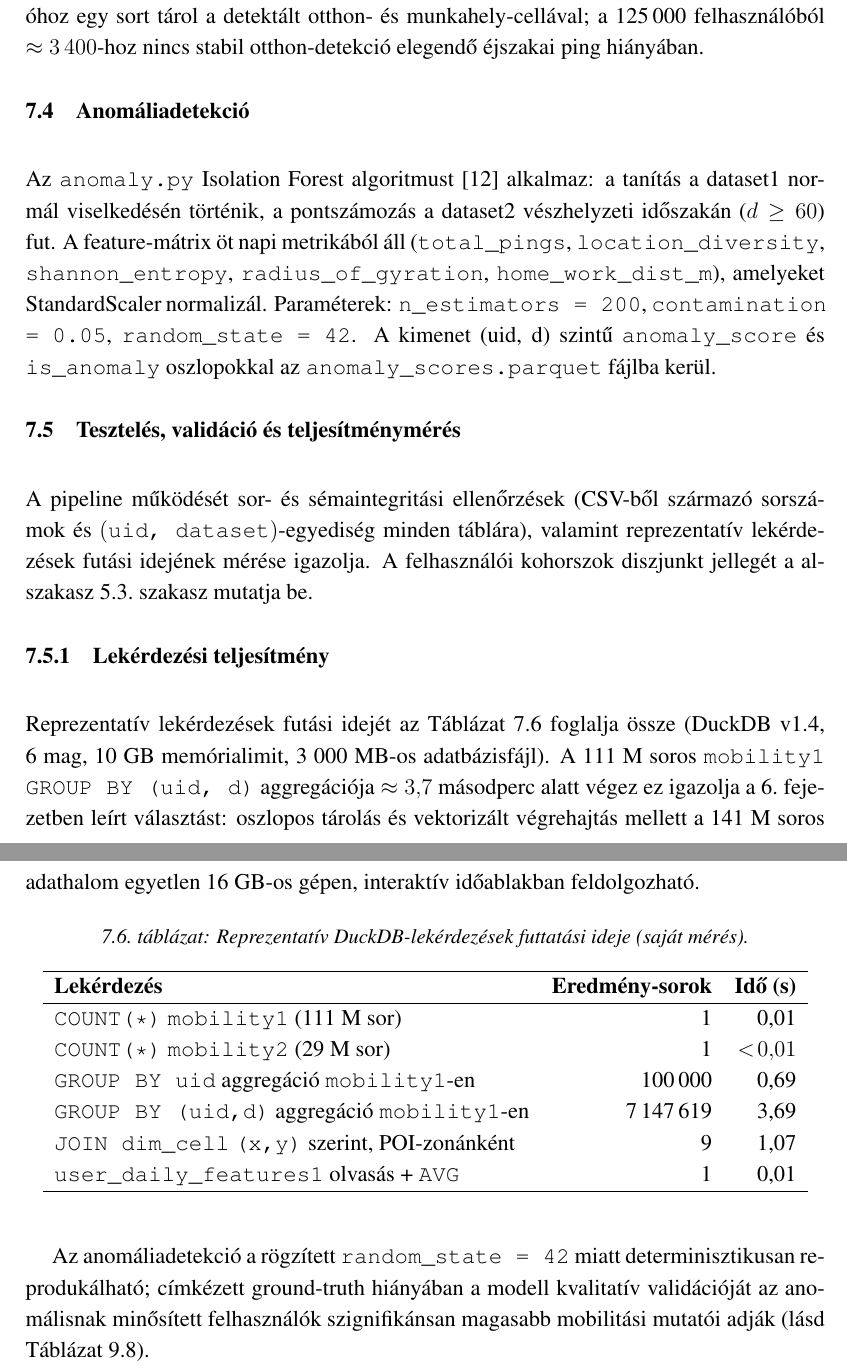
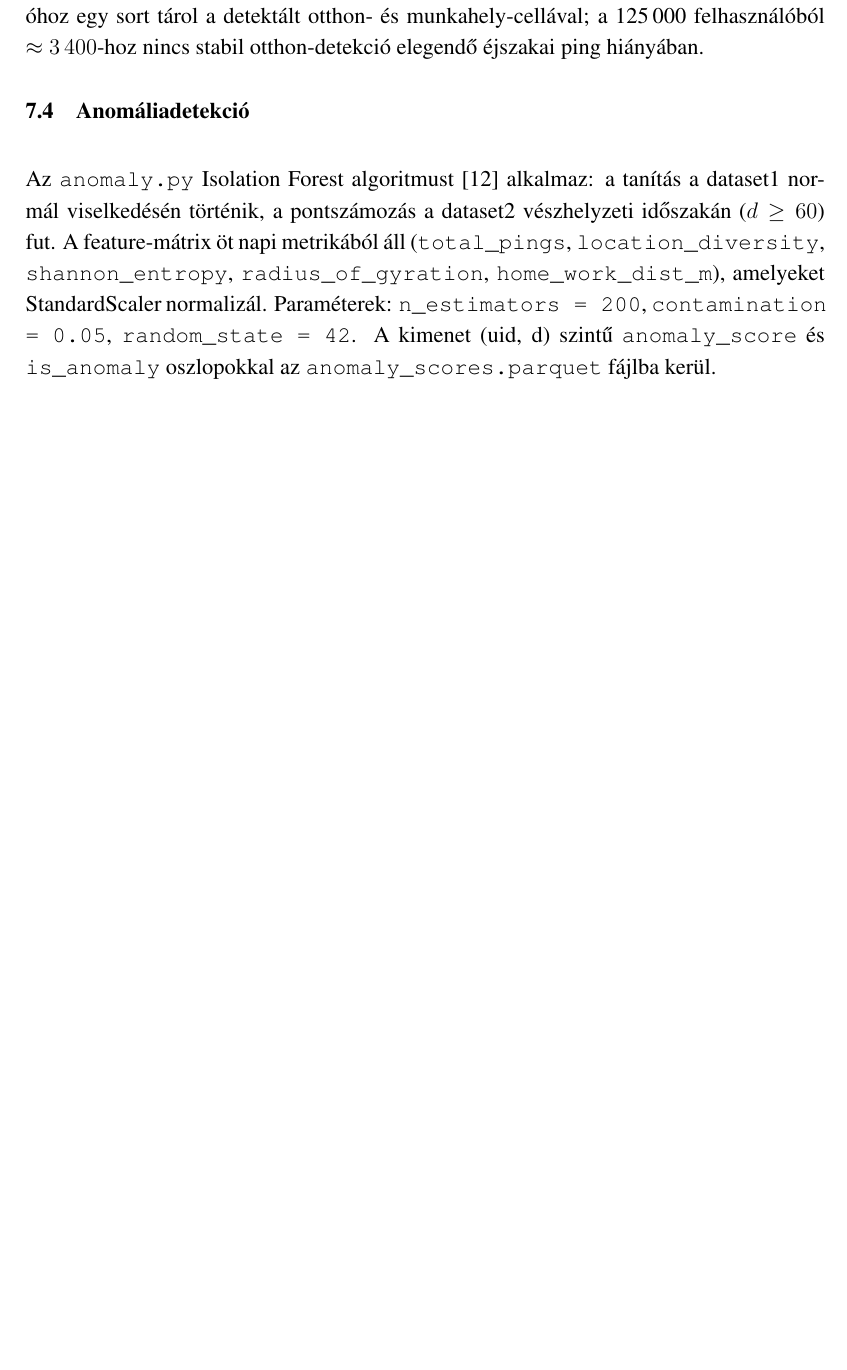
Before and after one commit to LetsUpdate/CDR_BESZ, a LaTeX document (Szakdoga latex/main.tex, which reads Szakdoga latex/chapters/7Implementacio.tex): two parts of pages 33 and 34 of 68 before the commit and part of page 33 of 67 after it, the two joined at a grey line, cut so that both start at the same text, the shorter picture padded with empty space. Compiled offline with pdfLaTeX.

Commit message:
Refactor chapters 6, 7, and 8 to improve clarity and consistency; remove redundant details and enhance descriptions of anomaly detection and georeferencing methods.

```diff
--- a/Szakdoga latex/chapters/7Implementacio.tex
+++ b/Szakdoga latex/chapters/7Implementacio.tex
@@ -85,32 +85,3 @@ A \texttt{schema.py} a 6.\ fejezetben tervezett három dimenzió-táblát materi
 \subsection{Anomáliadetekció}
 
 Az \texttt{anomaly.py} Isolation Forest algoritmust \cite{liu2008isolation} alkalmaz: a tanítás a dataset1 normál viselkedésén történik, a pontszámozás a dataset2 vészhelyzeti időszakán ($d \geq 60$) fut. A feature-mátrix öt napi metrikából áll (\texttt{total\_pings}, \texttt{location\_diversity}, \texttt{shannon\_entropy}, \texttt{radius\_of\_gyration}, \texttt{home\_work\_dist\_m}), amelyeket StandardScaler normalizál. Paraméterek: \texttt{n\_estimators = 200}, \texttt{contamination = 0.05}, \texttt{random\_state = 42}. A kimenet (uid, d) szintű \texttt{anomaly\_score} és \texttt{is\_anomaly} oszlopokkal az \texttt{anomaly\_scores.parquet} fájlba kerül.
-
-\subsection{Tesztelés, validáció és teljesítménymérés}
-\label{subsec:validation}
-
-A pipeline működését sor- és sémaintegritási ellenőrzések (CSV-ből származó sorszámok és \((\texttt{uid, dataset})\)-egyediség minden táblára), valamint reprezentatív lekérdezések futási idejének mérése igazolja. A felhasználói kohorszok diszjunkt jellegét a \autoref{subsec:two_datasets}.\ szakasz mutatja be.
-
-\subsubsection{Lekérdezési teljesítmény}
-
-Reprezentatív lekérdezések futási idejét az \autoref{tab:perf} foglalja össze (DuckDB v1.4, 6~mag, 10~GB memórialimit, 3~000~MB-os adatbázisfájl). A 111~M soros \texttt{mobility1} \texttt{GROUP BY (uid, d)} aggregációja $\approx 3{,}7$ másodperc alatt végez ez igazolja a 6.\ fejezetben leírt választást: oszlopos tárolás és vektorizált végrehajtás mellett a 141~M soros adathalom egyetlen 16~GB-os gépen, interaktív időablakban feldolgozható.
-
-\begin{table}[H]
-\centering
-\caption{Reprezentatív DuckDB-lekérdezések futtatási ideje (saját mérés).}
-\label{tab:perf}
-\begin{tabular}{l r r}
-\hline
-\textbf{Lekérdezés} & \textbf{Eredmény-sorok} & \textbf{Idő (s)} \\
-\hline
-\texttt{COUNT(*)} \texttt{mobility1} (111~M sor)            &           1 & 0{,}01 \\
-\texttt{COUNT(*)} \texttt{mobility2} (29~M sor)             &           1 & $<\!0{,}01$ \\
-\texttt{GROUP BY uid} aggregáció \texttt{mobility1}-en      &     100\,000 & 0{,}69 \\
-\texttt{GROUP BY (uid,d)} aggregáció \texttt{mobility1}-en  &  7\,147\,619 & 3{,}69 \\
-\texttt{JOIN dim\_cell} \texttt{(x,y)} szerint, POI-zonánként &           9 & 1{,}07 \\
-\texttt{user\_daily\_features1} olvasás + \texttt{AVG}      &           1 & 0{,}01 \\
-\hline
-\end{tabular}
-\end{table}
-
-Az anomáliadetekció a rögzített \texttt{random\_state = 42} miatt determinisztikusan reprodukálható; címkézett ground-truth hiányában a modell kvalitatív validációját az anomálisnak minősített felhasználók szignifikánsan magasabb mobilitási mutatói adják (lásd \autoref{tab:anomaly_comparison}).
```
Also changed, not shown: Szakdoga latex/chapters/6RedszertervCDR.tex (+0 -1 lines), Szakdoga latex/chapters/8GIS.tex (+1 -1 lines).
